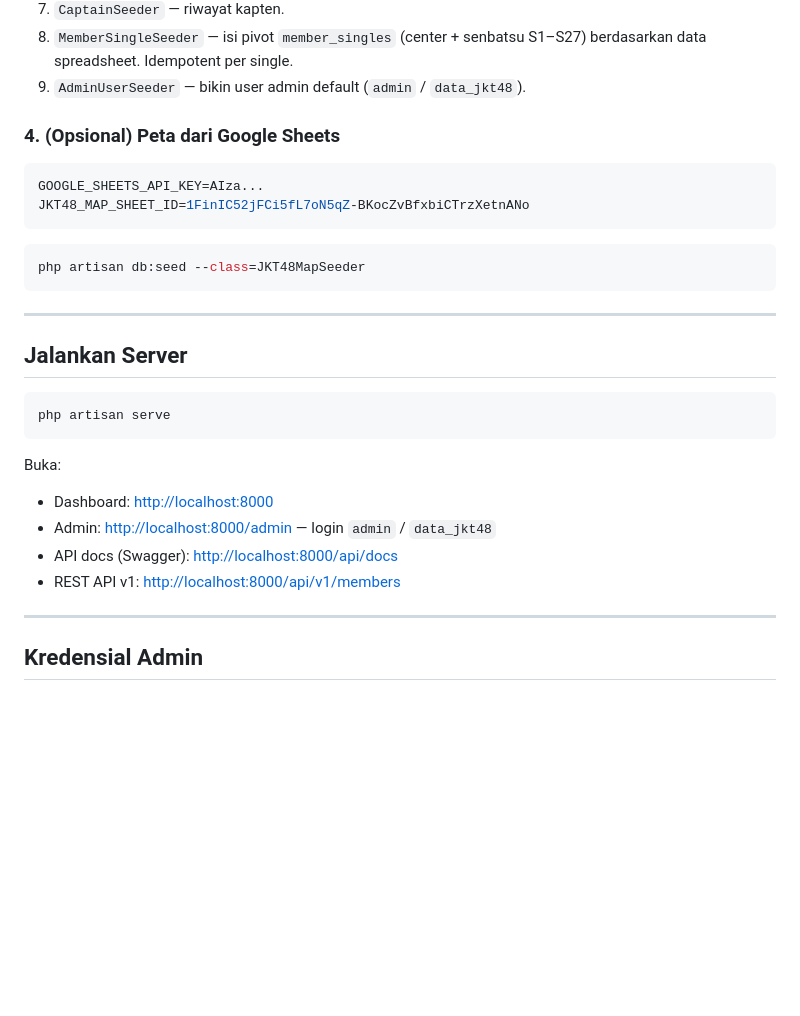
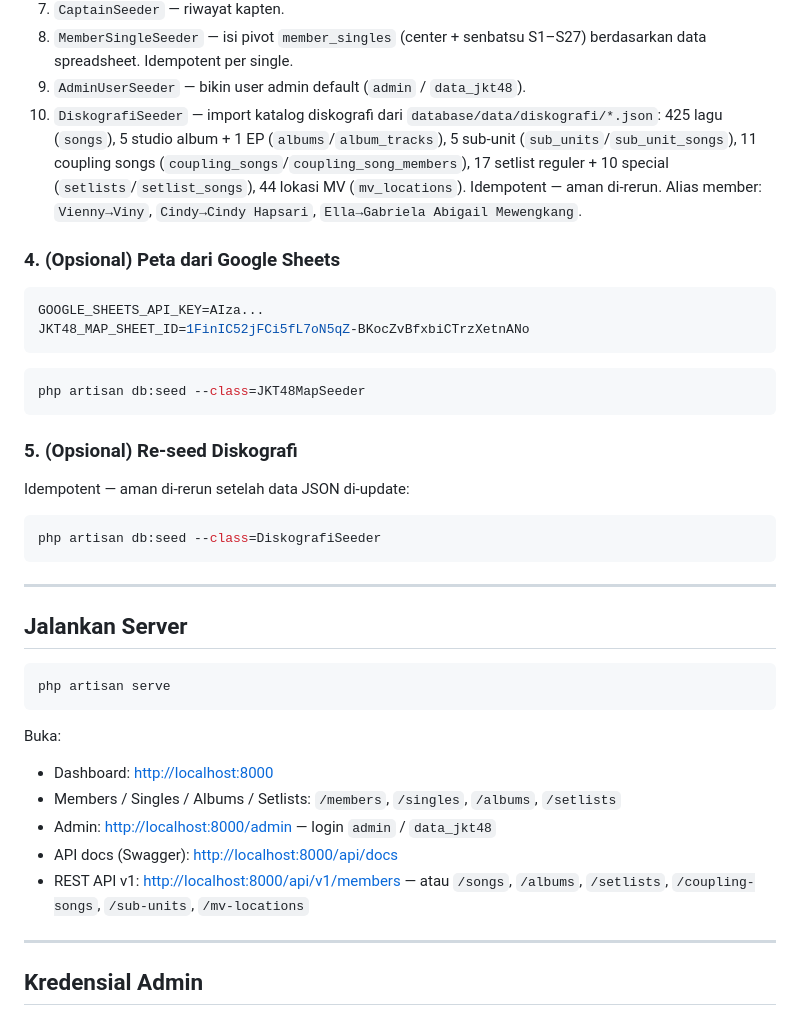
Before and after one commit to Rebornian48/data, a Markdown page: INSTALL.md, the part around the change. Rendered like a GitHub page; blank space fills up the shorter version.

````diff
--- a/INSTALL.md
+++ b/INSTALL.md
@@ -87,6 +87,7 @@ Seeder `DatabaseSeeder` akan menjalankan berurutan:
 7. `CaptainSeeder` — riwayat kapten.
 8. `MemberSingleSeeder` — isi pivot `member_singles` (center + senbatsu S1–S27) berdasarkan data spreadsheet. Idempotent per single.
 9. `AdminUserSeeder` — bikin user admin default (`admin` / `data_jkt48`).
+10. `DiskografiSeeder` — import katalog diskografi dari `database/data/diskografi/*.json`: 425 lagu (`songs`), 5 studio album + 1 EP (`albums`/`album_tracks`), 5 sub-unit (`sub_units`/`sub_unit_songs`), 11 coupling songs (`coupling_songs`/`coupling_song_members`), 17 setlist reguler + 10 special (`setlists`/`setlist_songs`), 44 lokasi MV (`mv_locations`). Idempotent — aman di-rerun. Alias member: `Vienny→Viny`, `Cindy→Cindy Hapsari`, `Ella→Gabriela Abigail Mewengkang`.
 
 ### 4. (Opsional) Peta dari Google Sheets
 
@@ -97,6 +98,14 @@ JKT48_MAP_SHEET_ID=1FinIC52jFCi5fL7oN5qZ-BKocZvBfxbiCTrzXetnANo
 
 ```bash
 php artisan db:seed --class=JKT48MapSeeder
+```
+
+### 5. (Opsional) Re-seed Diskografi
+
+Idempotent — aman di-rerun setelah data JSON di-update:
+
+```bash
+php artisan db:seed --class=DiskografiSeeder
 ```
 
 ---
@@ -110,9 +119,10 @@ php artisan serve
 Buka:
 
 - Dashboard: <http://localhost:8000>
+- Members / Singles / Albums / Setlists: `/members`, `/singles`, `/albums`, `/setlists`
 - Admin: <http://localhost:8000/admin> — login `admin` / `data_jkt48`
 - API docs (Swagger): <http://localhost:8000/api/docs>
-- REST API v1: <http://localhost:8000/api/v1/members>
+- REST API v1: <http://localhost:8000/api/v1/members> — atau `/songs`, `/albums`, `/setlists`, `/coupling-songs`, `/sub-units`, `/mv-locations`
 
 ---
 
````
Also changed, not shown: DEPLOY.md (+14 -3 lines), 1 other file.
